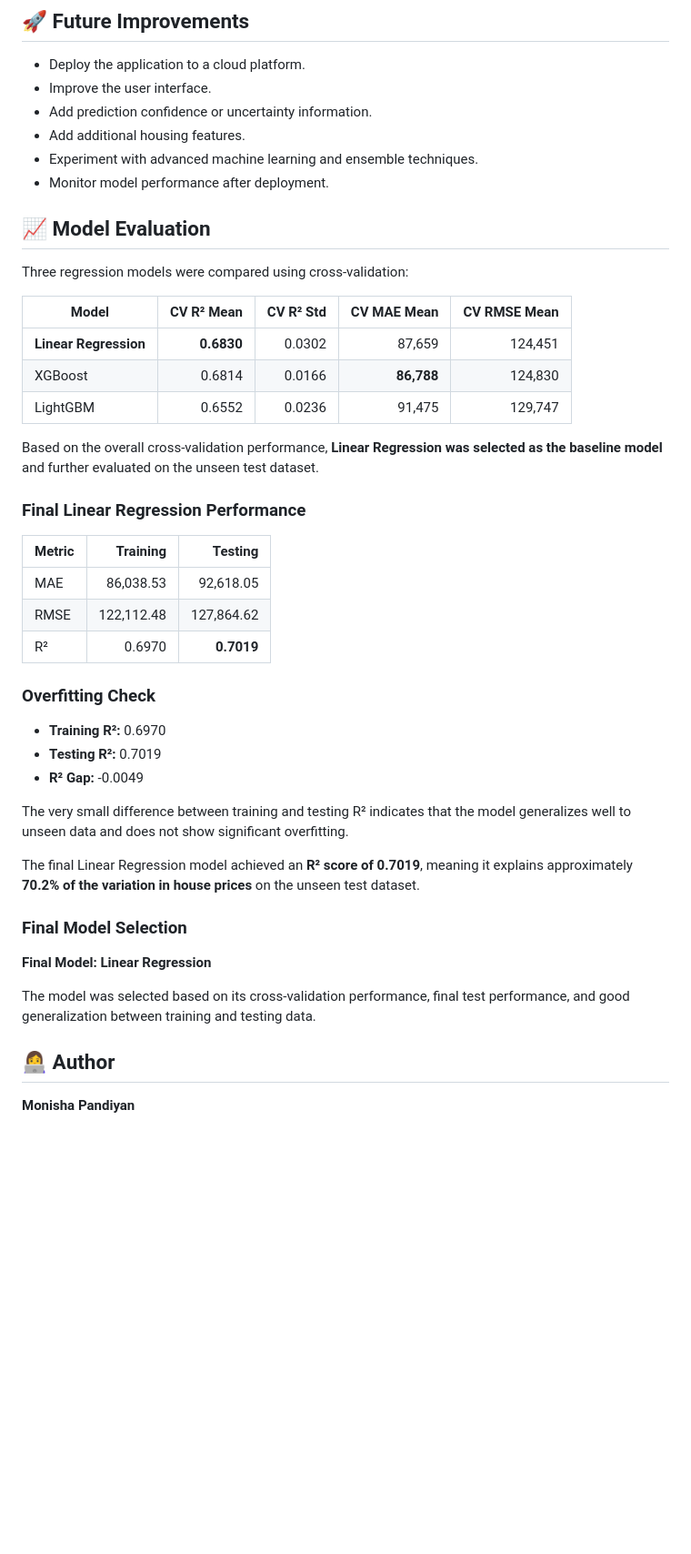
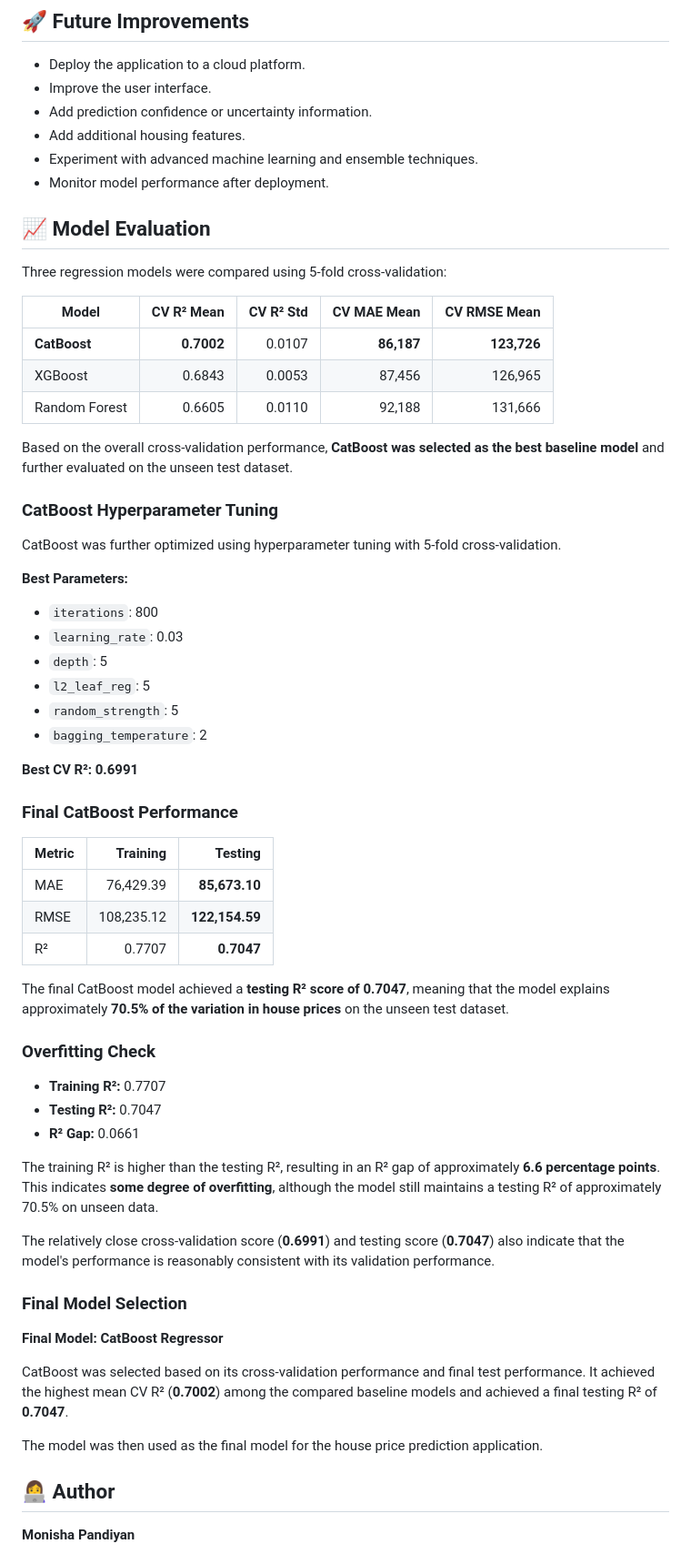
Before and after one commit to monishapandiyan123-ops/house_price_prediction, a Markdown page: README.md, the part around the change. Shown at 91% size. Drawn GitHub-style; blank space fills up the shorter version.

Commit message:
change the lr model to cb

```diff
--- a/README.md
+++ b/README.md
@@ -234,41 +234,62 @@ The project successfully demonstrates an end-to-end machine learning workflow:
 * Add additional housing features.
 * Experiment with advanced machine learning and ensemble techniques.
 * Monitor model performance after deployment.
+
 ## 📈 Model Evaluation
 
-Three regression models were compared using cross-validation:
+Three regression models were compared using 5-fold cross-validation:
 
-| Model                 | CV R² Mean | CV R² Std | CV MAE Mean | CV RMSE Mean |
-| --------------------- | ---------: | --------: | ----------: | -----------: |
-| **Linear Regression** | **0.6830** |    0.0302 |      87,659 |      124,451 |
-| XGBoost               |     0.6814 |    0.0166 |  **86,788** |      124,830 |
-| LightGBM              |     0.6552 |    0.0236 |      91,475 |      129,747 |
+| **Model**     | **CV R² Mean** | **CV R² Std** | **CV MAE Mean** | **CV RMSE Mean** |
+| ------------- | -------------: | ------------: | --------------: | ---------------: |
+| **CatBoost**  |     **0.7002** |        0.0107 |      **86,187** |      **123,726** |
+| XGBoost       |         0.6843 |        0.0053 |          87,456 |          126,965 |
+| Random Forest |         0.6605 |        0.0110 |          92,188 |          131,666 |
 
-Based on the overall cross-validation performance, **Linear Regression was selected as the baseline model** and further evaluated on the unseen test dataset.
+Based on the overall cross-validation performance, **CatBoost was selected as the best baseline model** and further evaluated on the unseen test dataset.
 
-### Final Linear Regression Performance
+### CatBoost Hyperparameter Tuning
 
-| Metric |   Training |    Testing |
-| ------ | ---------: | ---------: |
-| MAE    |  86,038.53 |  92,618.05 |
-| RMSE   | 122,112.48 | 127,864.62 |
-| R²     |     0.6970 | **0.7019** |
+CatBoost was further optimized using hyperparameter tuning with 5-fold cross-validation.
+
+**Best Parameters:**
+
+* `iterations`: 800
+* `learning_rate`: 0.03
+* `depth`: 5
+* `l2_leaf_reg`: 5
+* `random_strength`: 5
+* `bagging_temperature`: 2
+
+**Best CV R²:** **0.6991**
+
+### Final CatBoost Performance
+
+| **Metric** | **Training** |    **Testing** |
+| ---------- | -----------: | -------------: |
+| MAE        |    76,429.39 |  **85,673.10** |
+| RMSE       |   108,235.12 | **122,154.59** |
+| R²         |       0.7707 |     **0.7047** |
+
+The final CatBoost model achieved a **testing R² score of 0.7047**, meaning that the model explains approximately **70.5% of the variation in house prices** on the unseen test dataset.
 
 ### Overfitting Check
 
-* **Training R²:** 0.6970
-* **Testing R²:** 0.7019
-* **R² Gap:** -0.0049
+* **Training R²:** 0.7707
+* **Testing R²:** 0.7047
+* **R² Gap:** 0.0661
 
-The very small difference between training and testing R² indicates that the model generalizes well to unseen data and does not show significant overfitting.
+The training R² is higher than the testing R², resulting in an R² gap of approximately **6.6 percentage points**. This indicates **some degree of overfitting**, although the model still maintains a testing R² of approximately 70.5% on unseen data.
 
-The final Linear Regression model achieved an **R² score of 0.7019**, meaning it explains approximately **70.2% of the variation in house prices** on the unseen test dataset.
+The relatively close cross-validation score (**0.6991**) and testing score (**0.7047**) also indicate that the model's performance is reasonably consistent with its validation performance.
 
 ### Final Model Selection
 
-**Final Model: Linear Regression**
+**Final Model: CatBoost Regressor**
 
-The model was selected based on its cross-validation performance, final test performance, and good generalization between training and testing data.
+CatBoost was selected based on its cross-validation performance and final test performance. It achieved the highest mean CV R² (**0.7002**) among the compared baseline models and achieved a final testing R² of **0.7047**.
+
+The model was then used as the final model for the house price prediction application.
+
 
 
 ## 👩‍💻 Author
```
